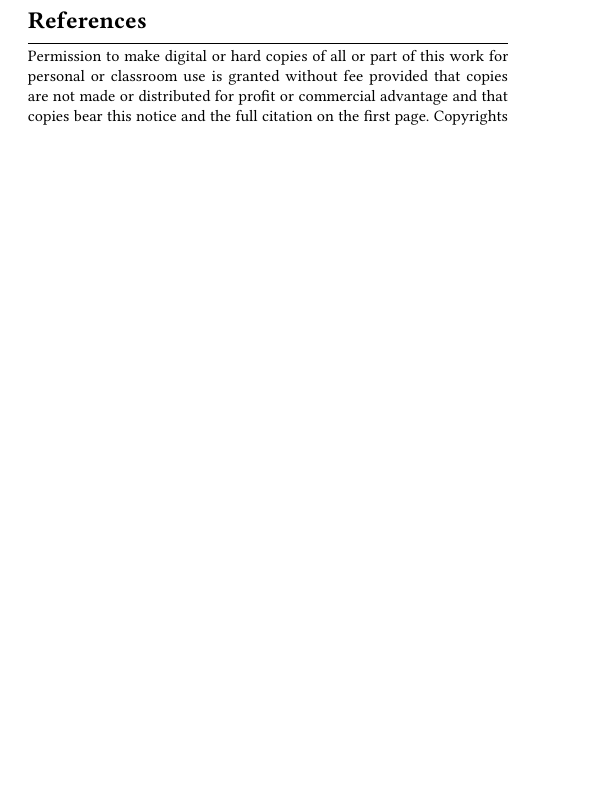
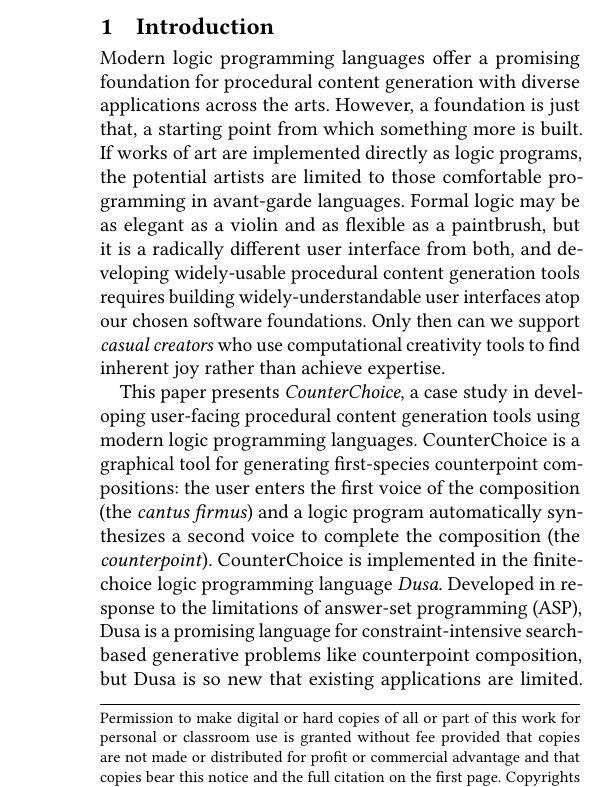
Before and after one commit to shonan233/counterchoice, a LaTeX paper (farm26/main.tex): part of one column of the page, cut at the place of the change, the shorter picture padded with empty space. Compiled offline with pdfLaTeX.

Commit message:
Draft of introduction

```diff
--- a/farm26/main.tex
+++ b/farm26/main.tex
@@ -53,3 +53,15 @@
 
 \maketitle
 
+\section{Introduction}
+\label{sec:introduction}
+Modern logic programming languages offer a promising foundation for procedural content generation with diverse applications across the arts.
+However, a foundation is just that, a starting point from which something more is built.
+If  works of art are implemented directly as logic programs, the potential artists are limited to those comfortable programming in avant-garde languages.
+Formal logic may be as elegant as a violin and as flexible as a paintbrush, but it is a radically different user interface from both, and developing widely-usable procedural content generation tools requires building widely-understandable user interfaces atop our chosen software foundations.
+Only then can we support \emph{casual creators} who use computational creativity tools to find inherent joy rather than achieve expertise.
+
+This paper presents \emph{CounterChoice}, a case study in developing user-facing procedural content generation tools using modern logic programming languages.
+CounterChoice is a graphical tool for generating first-species counterpoint compositions: the user enters the first voice of the composition (the \emph{cantus firmus}) and a logic program automatically synthesizes a second voice to complete the composition (the \emph{counterpoint}).
+CounterChoice is implemented in the finite-choice logic programming language \emph{Dusa}.
+Developed in response to the limitations of answer-set programming (ASP), Dusa is a promising language for constraint-intensive search-based generative problems like counterpoint composition, but Dusa is so new that existing applications are limited.
@@ -55,0 +73 @@
+\begin{itemize}
@@ -55,0 +82 @@
+We outline the structure of the paper.
@@ -55,0 +90,13 @@
+\section{Background}
+\label{sec:background}
+
+\section{Dusa Implementation}
+\label{sec:dusa-implementation}
+
+\section{UI Implementation}
+\label{sec:ui-implementation}
+
+\section{Discussion}
+\label{sec:discussion}
+
+\section{Related Work}
```
Also changed, not shown: farm26/main.tex (26 more changed lines).
